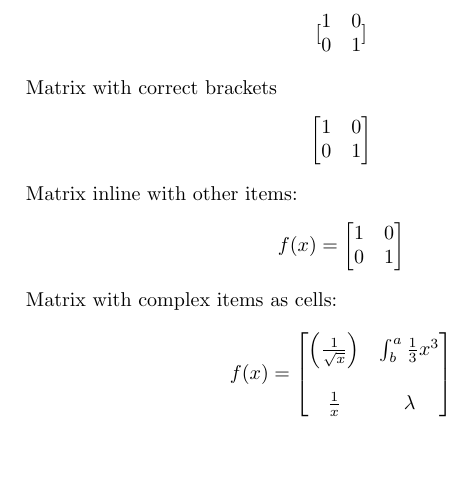
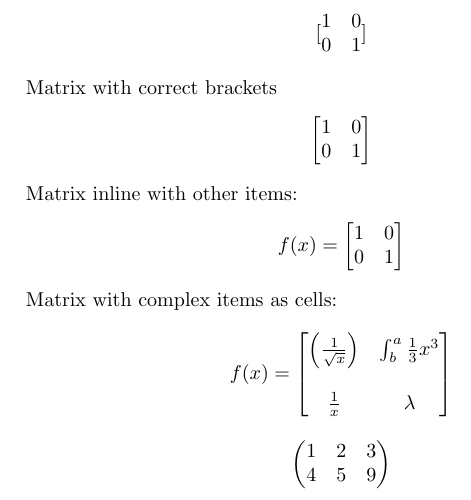
Before and after one commit to tombusby/LaTeX_tutorial, a LaTeX document (Lesson 4/03-matrices.tex): part of the page, cut so that both start at the same text, the shorter picture padded with empty space. Compiled offline with pdfLaTeX.

Commit message:
Add Lesson 4

```diff
--- a/Lesson 4/03-matrices.tex
+++ b/Lesson 4/03-matrices.tex
@@ -54,4 +54,12 @@ f(x) =
 \right]
 \end{equation*}
 
+\begin{equation*}
+\begin{pmatrix}
+   1 & 2 & 3\\
+   4 & 5 & 9
+\end{pmatrix}
+\end{equation*}
+
+
 \end{document}
```
Also changed, not shown: Lesson 4/03-matrices.pdf, 1 other file.
